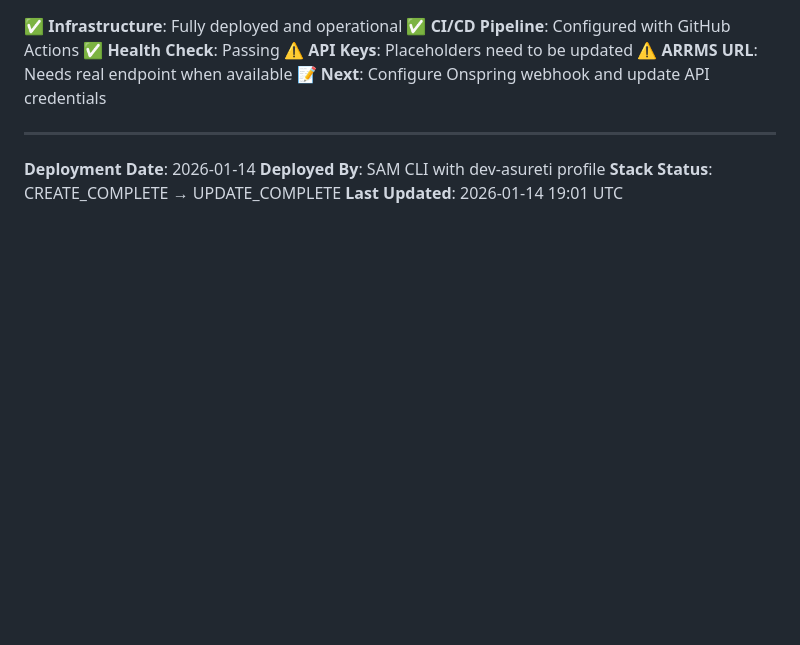
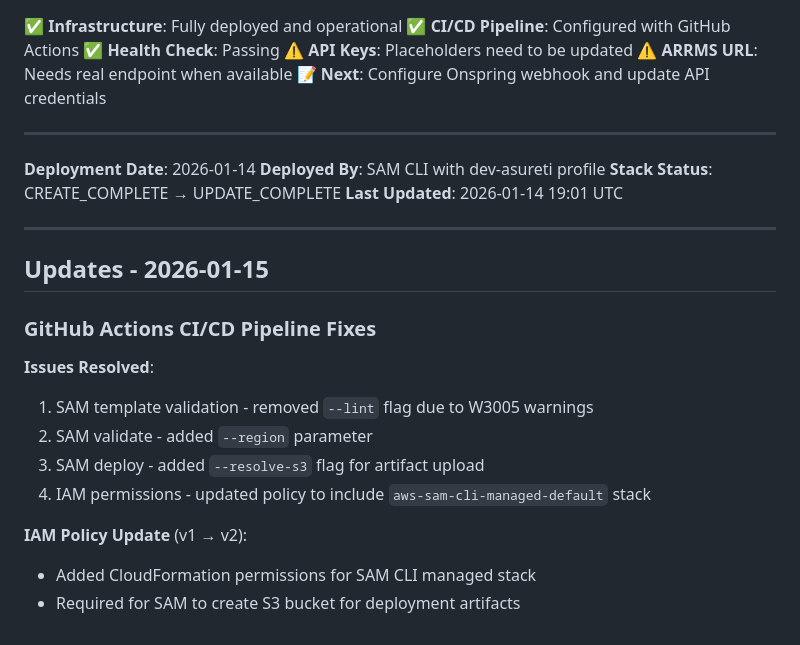
Before and after one commit to Beleza-Asureti/arrms-onspring-integration, a Markdown page: DEPLOYMENT_SUMMARY.md, the part around the change. Drawn GitHub-style; blank space fills up the shorter version.

Commit message:
Document GitHub Actions deployment fixes and IAM policy update

```diff
--- a/DEPLOYMENT_SUMMARY.md
+++ b/DEPLOYMENT_SUMMARY.md
@@ -300,3 +300,19 @@ For issues or questions:
 **Deployed By**: SAM CLI with dev-asureti profile
 **Stack Status**: CREATE_COMPLETE → UPDATE_COMPLETE
 **Last Updated**: 2026-01-14 19:01 UTC
+
+---
+
+## Updates - 2026-01-15
+
+### GitHub Actions CI/CD Pipeline Fixes
+
+**Issues Resolved**:
+1. SAM template validation - removed `--lint` flag due to W3005 warnings
+2. SAM validate - added `--region` parameter
+3. SAM deploy - added `--resolve-s3` flag for artifact upload
+4. IAM permissions - updated policy to include `aws-sam-cli-managed-default` stack
+
+**IAM Policy Update** (v1 → v2):
+- Added CloudFormation permissions for SAM CLI managed stack
+- Required for SAM to create S3 bucket for deployment artifacts
```
